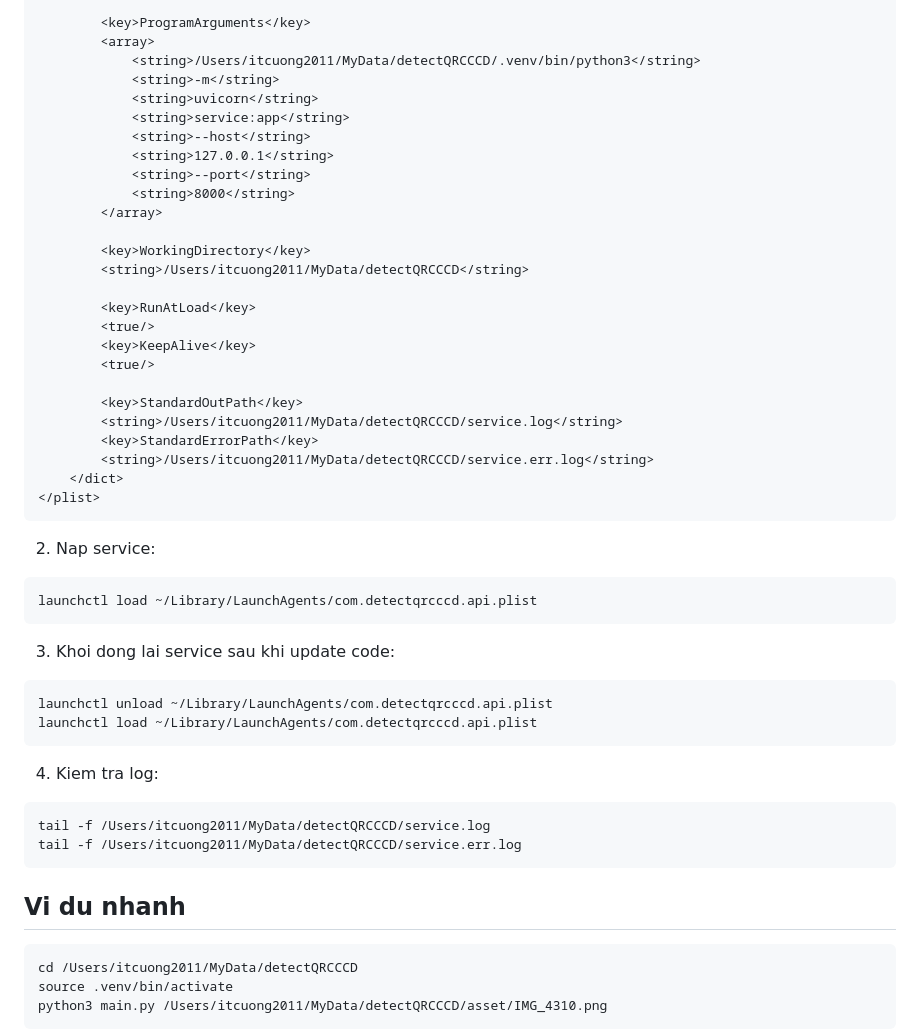
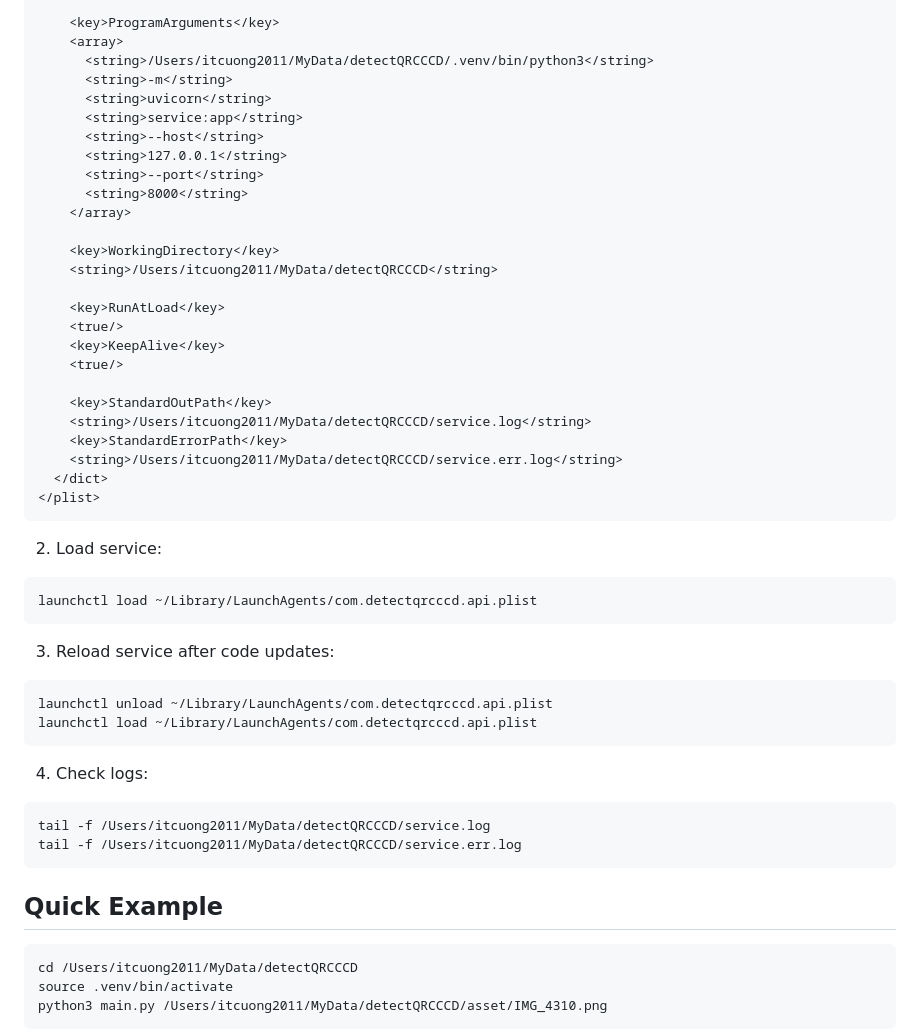
Before and after one commit to cuongmn2011/detect_qr_cccd, a Markdown page: README.md, the part around one of its changes. Drawn GitHub-style.

````diff
--- a/README.md
+++ b/README.md
@@ -185,53 +185,53 @@ python3 -m pip install "zxing-cpp<3"
 
-		<key>ProgramArguments</key>
-		<array>
-			<string>/Users/itcuong2011/MyData/detectQRCCCD/.venv/bin/python3</string>
-			<string>-m</string>
-			<string>uvicorn</string>
-			<string>service:app</string>
-			<string>--host</string>
-			<string>127.0.0.1</string>
-			<string>--port</string>
-			<string>8000</string>
-		</array>
+    <key>ProgramArguments</key>
+    <array>
+      <string>/Users/itcuong2011/MyData/detectQRCCCD/.venv/bin/python3</string>
+      <string>-m</string>
+      <string>uvicorn</string>
+      <string>service:app</string>
+      <string>--host</string>
+      <string>127.0.0.1</string>
+      <string>--port</string>
+      <string>8000</string>
+    </array>
 
-		<key>WorkingDirectory</key>
-		<string>/Users/itcuong2011/MyData/detectQRCCCD</string>
+    <key>WorkingDirectory</key>
+    <string>/Users/itcuong2011/MyData/detectQRCCCD</string>
 
-		<key>RunAtLoad</key>
-		<true/>
-		<key>KeepAlive</key>
-		<true/>
+    <key>RunAtLoad</key>
+    <true/>
+    <key>KeepAlive</key>
+    <true/>
 
-		<key>StandardOutPath</key>
-		<string>/Users/itcuong2011/MyData/detectQRCCCD/service.log</string>
-		<key>StandardErrorPath</key>
-		<string>/Users/itcuong2011/MyData/detectQRCCCD/service.err.log</string>
-	</dict>
+    <key>StandardOutPath</key>
+    <string>/Users/itcuong2011/MyData/detectQRCCCD/service.log</string>
+    <key>StandardErrorPath</key>
+    <string>/Users/itcuong2011/MyData/detectQRCCCD/service.err.log</string>
+  </dict>
 </plist>
 ```
 
-2. Nap service:
+2. Load service:
 
 ```bash
 launchctl load ~/Library/LaunchAgents/com.detectqrcccd.api.plist
 ```
 
-3. Khoi dong lai service sau khi update code:
+3. Reload service after code updates:
 
 ```bash
 launchctl unload ~/Library/LaunchAgents/com.detectqrcccd.api.plist
 launchctl load ~/Library/LaunchAgents/com.detectqrcccd.api.plist
 ```
 
-4. Kiem tra log:
+4. Check logs:
 
 ```bash
 tail -f /Users/itcuong2011/MyData/detectQRCCCD/service.log
 tail -f /Users/itcuong2011/MyData/detectQRCCCD/service.err.log
 ```
 
-## Vi du nhanh
+## Quick Example
 
 ```bash
 cd /Users/itcuong2011/MyData/detectQRCCCD
````
Also changed, not shown: other parts of README.md (+55 -55 lines).
